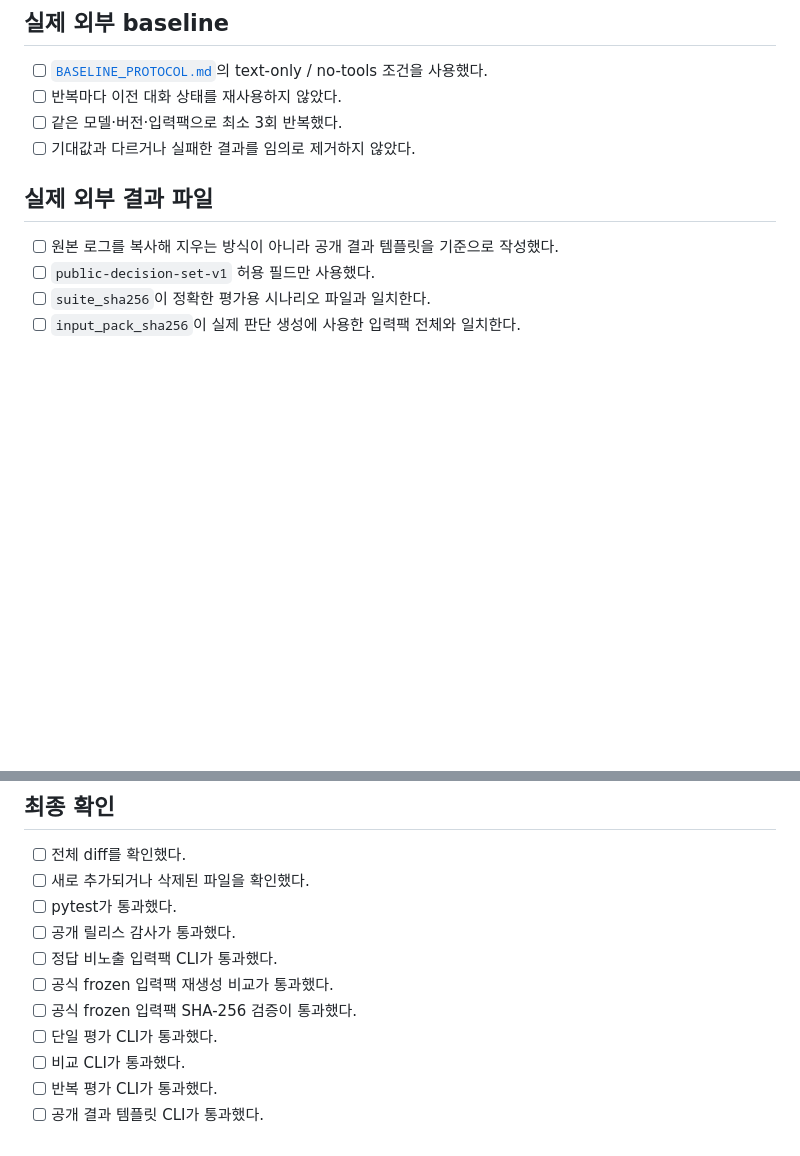
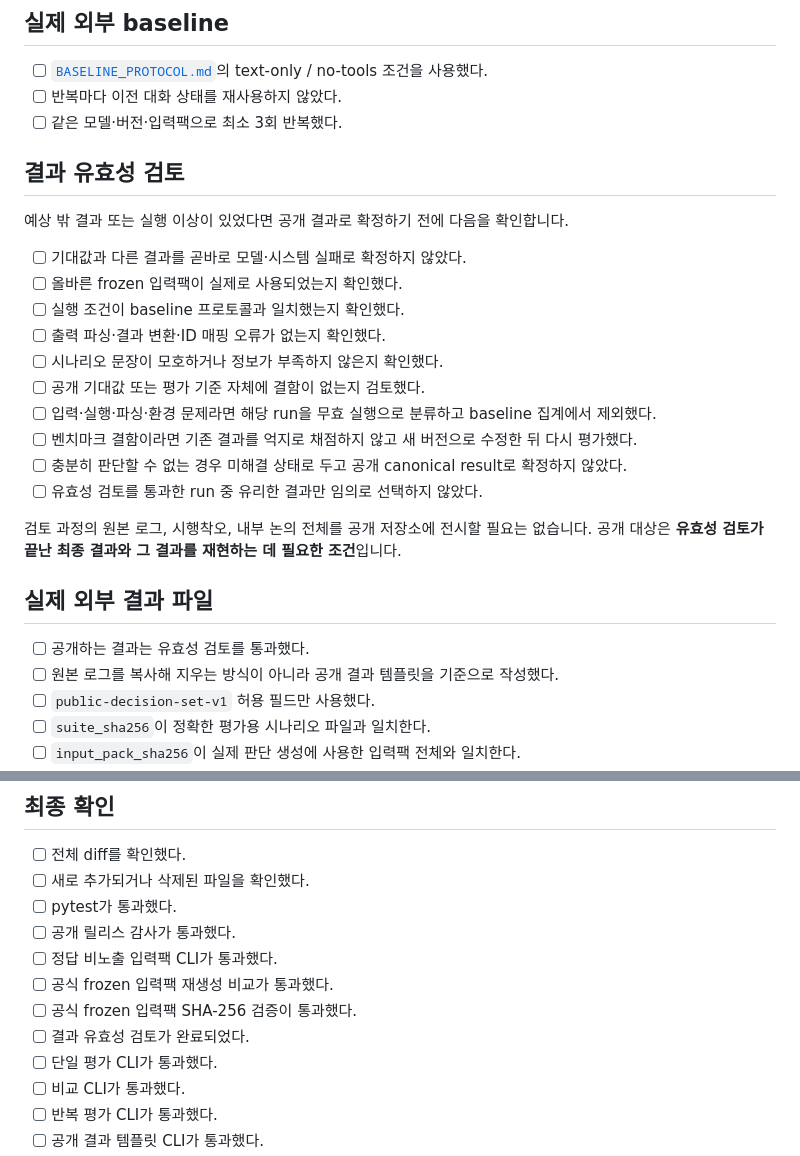
Before and after one commit to hamlet-lab/Sea-Ops-Arena-Public, a Markdown page: docs/RELEASE_CHECKLIST.md, 2 parts joined by grey strips. Rendered like a GitHub page; blank space fills up the shorter version.

Commit message:
릴리스 체크리스트에 결과 유효성 검토 기준 반영

```diff
--- a/docs/RELEASE_CHECKLIST.md
+++ b/docs/RELEASE_CHECKLIST.md
@@ -41,10 +41,27 @@
 - [ ] [`BASELINE_PROTOCOL.md`](BASELINE_PROTOCOL.md)의 text-only / no-tools 조건을 사용했다.
 - [ ] 반복마다 이전 대화 상태를 재사용하지 않았다.
 - [ ] 같은 모델·버전·입력팩으로 최소 3회 반복했다.
-- [ ] 기대값과 다르거나 실패한 결과를 임의로 제거하지 않았다.
+
+## 결과 유효성 검토
+
+예상 밖 결과 또는 실행 이상이 있었다면 공개 결과로 확정하기 전에 다음을 확인합니다.
+
+- [ ] 기대값과 다른 결과를 곧바로 모델·시스템 실패로 확정하지 않았다.
+- [ ] 올바른 frozen 입력팩이 실제로 사용되었는지 확인했다.
+- [ ] 실행 조건이 baseline 프로토콜과 일치했는지 확인했다.
+- [ ] 출력 파싱·결과 변환·ID 매핑 오류가 없는지 확인했다.
+- [ ] 시나리오 문장이 모호하거나 정보가 부족하지 않은지 확인했다.
+- [ ] 공개 기대값 또는 평가 기준 자체에 결함이 없는지 검토했다.
+- [ ] 입력·실행·파싱·환경 문제라면 해당 run을 무효 실행으로 분류하고 baseline 집계에서 제외했다.
+- [ ] 벤치마크 결함이라면 기존 결과를 억지로 채점하지 않고 새 버전으로 수정한 뒤 다시 평가했다.
+- [ ] 충분히 판단할 수 없는 경우 미해결 상태로 두고 공개 canonical result로 확정하지 않았다.
+- [ ] 유효성 검토를 통과한 run 중 유리한 결과만 임의로 선택하지 않았다.
+
+검토 과정의 원본 로그, 시행착오, 내부 논의 전체를 공개 저장소에 전시할 필요는 없습니다. 공개 대상은 **유효성 검토가 끝난 최종 결과와 그 결과를 재현하는 데 필요한 조건**입니다.
 
 ## 실제 외부 결과 파일
 
+- [ ] 공개하는 결과는 유효성 검토를 통과했다.
 - [ ] 원본 로그를 복사해 지우는 방식이 아니라 공개 결과 템플릿을 기준으로 작성했다.
 - [ ] `public-decision-set-v1` 허용 필드만 사용했다.
 - [ ] `suite_sha256`이 정확한 평가용 시나리오 파일과 일치한다.
@@ -80,6 +97,7 @@
 - [ ] 정답 비노출 입력팩 CLI가 통과했다.
 - [ ] 공식 frozen 입력팩 재생성 비교가 통과했다.
 - [ ] 공식 frozen 입력팩 SHA-256 검증이 통과했다.
+- [ ] 결과 유효성 검토가 완료되었다.
 - [ ] 단일 평가 CLI가 통과했다.
 - [ ] 비교 CLI가 통과했다.
 - [ ] 반복 평가 CLI가 통과했다.
```
